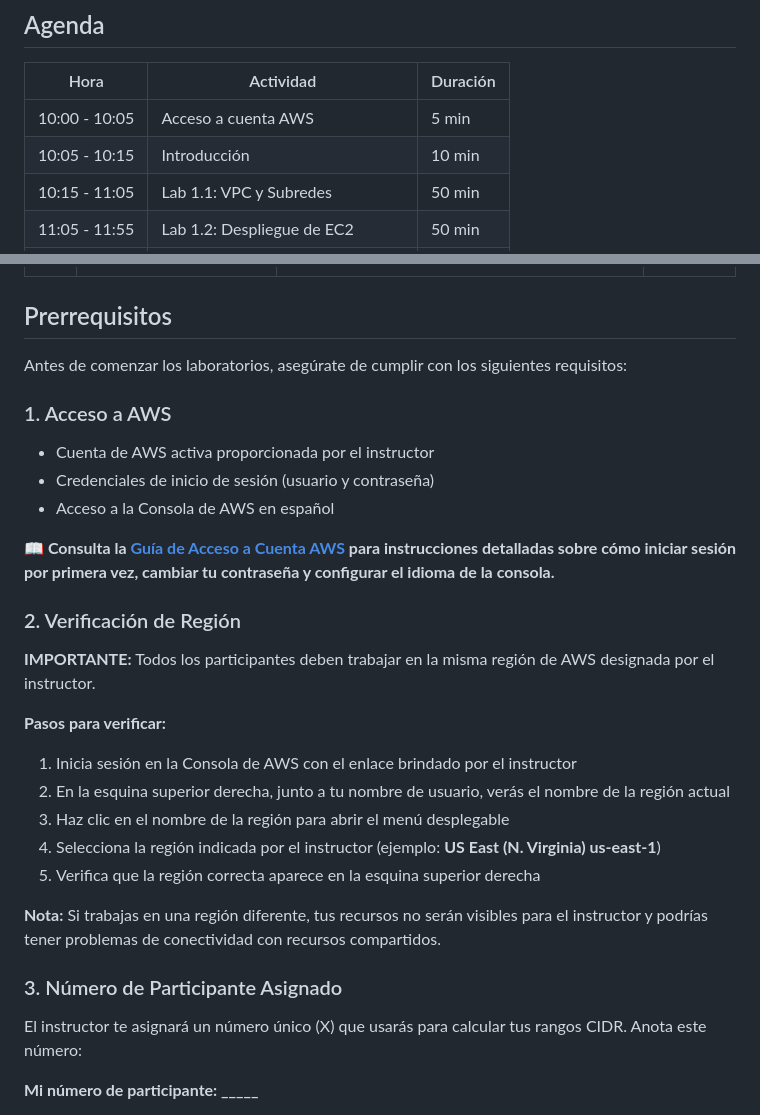
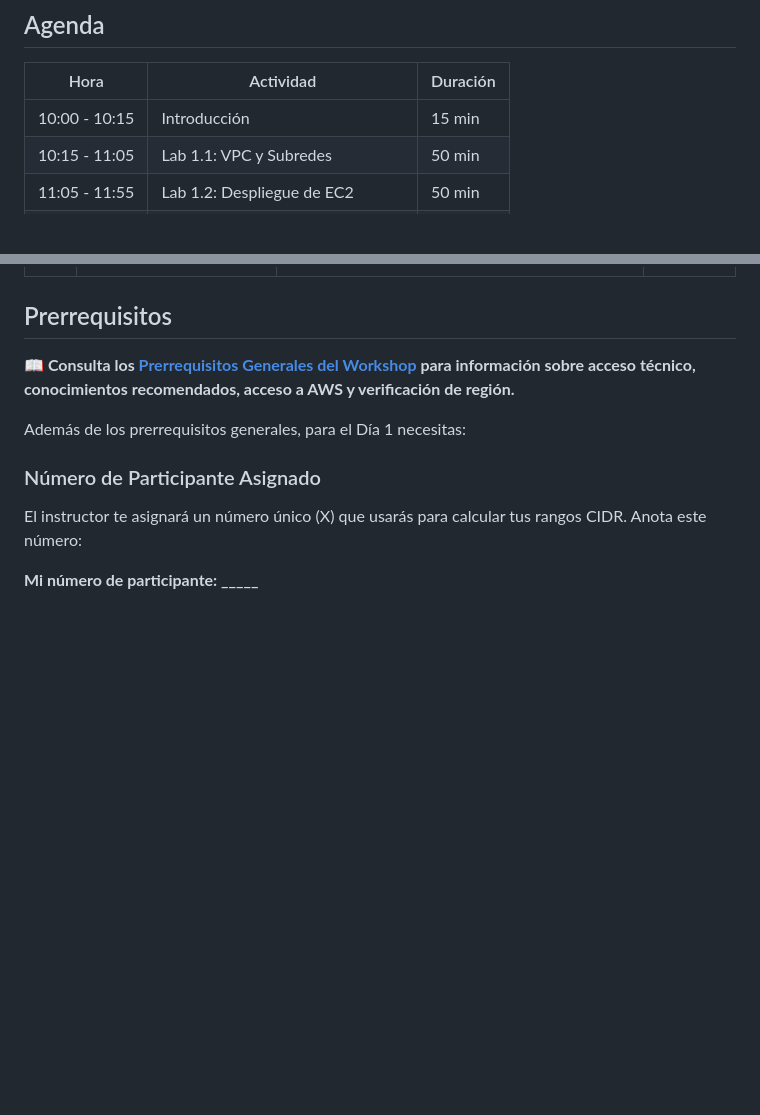
Before and after one commit to dominickcg/bcrp-aws-workshop, a Markdown page: dia-1/README.md, 2 parts joined by grey strips. Rendered like a GitHub page; blank space fills up the shorter version.

```diff
--- a/dia-1/README.md
+++ b/dia-1/README.md
@@ -6,8 +6,7 @@ Bienvenido al primer día del Workshop AWS. En este día aprenderás los fundame
 
 | Hora | Actividad | Duración |
 |------|-----------|----------|
-| 10:00 - 10:05 | Acceso a cuenta AWS | 5 min |
-| 10:05 - 10:15 | Introducción | 10 min |
+| 10:00 - 10:15 | Introducción | 15 min |
 | 10:15 - 11:05 | Lab 1.1: VPC y Subredes | 50 min |
 | 11:05 - 11:55 | Lab 1.2: Despliegue de EC2 | 50 min |
 | 11:55 - 12:00 | Break | 5 min |
@@ -95,31 +94,11 @@ S3 es un servicio de almacenamiento de objetos que ofrece escalabilidad, disponi
 
 ## Prerrequisitos
 
-Antes de comenzar los laboratorios, asegúrate de cumplir con los siguientes requisitos:
+**📖 Consulta los [Prerrequisitos Generales del Workshop](../README.md#prerrequisitos) para información sobre acceso técnico, conocimientos recomendados, acceso a AWS y verificación de región.**
 
-### 1. Acceso a AWS
+Además de los prerrequisitos generales, para el Día 1 necesitas:
 
-- Cuenta de AWS activa proporcionada por el instructor
-- Credenciales de inicio de sesión (usuario y contraseña)
-- Acceso a la Consola de AWS en español
-
-**📖 Consulta la [Guía de Acceso a Cuenta AWS](./acceso-aws/README.md) para instrucciones detalladas sobre cómo iniciar sesión por primera vez, cambiar tu contraseña y configurar el idioma de la consola.**
-
-### 2. Verificación de Región
-
-**IMPORTANTE:** Todos los participantes deben trabajar en la misma región de AWS designada por el instructor.
-
-**Pasos para verificar:**
-
-1. Inicia sesión en la Consola de AWS con el enlace brindado por el instructor
-2. En la esquina superior derecha, junto a tu nombre de usuario, verás el nombre de la región actual
-3. Haz clic en el nombre de la región para abrir el menú desplegable
-4. Selecciona la región indicada por el instructor (ejemplo: **US East (N. Virginia) us-east-1**)
-5. Verifica que la región correcta aparece en la esquina superior derecha
-
-**Nota:** Si trabajas en una región diferente, tus recursos no serán visibles para el instructor y podrías tener problemas de conectividad con recursos compartidos.
-
-### 3. Número de Participante Asignado
+### Número de Participante Asignado
 
 El instructor te asignará un número único (X) que usarás para calcular tus rangos CIDR. Anota este número:
 
```
Also changed, not shown: README.md (added, +203 -0 lines), acceso-aws/README.md (renamed from dia-1/acceso-aws/README.md, +1 -1 lines).
